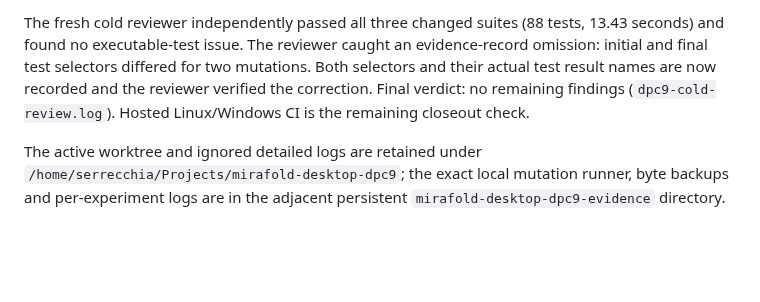
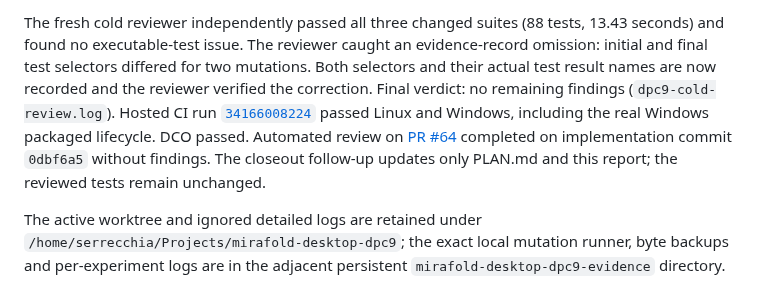
Before and after one commit to mirafold/mirafold-desktop, a Markdown page: docs/audits/phase13-test-audit.md, the part around the change. Rendered like a GitHub page; blank space fills up the shorter version.

Commit message:
Record completed Phase 13 test audit and cross-platform evidence
Signed-off-by: Kyle Serrecchia <kserrec@gmail.com>

```diff
--- a/docs/audits/phase13-test-audit.md
+++ b/docs/audits/phase13-test-audit.md
@@ -146,8 +146,13 @@ The fresh cold reviewer independently passed all three changed suites
 caught an evidence-record omission: initial and final test selectors differed
 for two mutations. Both selectors and their actual test result names are now
 recorded and the reviewer verified the correction. Final verdict: no remaining
-findings (`dpc9-cold-review.log`). Hosted Linux/Windows CI is the remaining
-closeout check.
+findings (`dpc9-cold-review.log`). Hosted CI run
+[`34166008224`](https://github.com/mirafold/mirafold-desktop/actions/runs/34166008224)
+passed Linux and Windows, including the real Windows packaged lifecycle.
+DCO passed. Automated review on
+[PR #64](https://github.com/mirafold/mirafold-desktop/pull/64) completed on
+implementation commit `0dbf6a5` without findings. The closeout follow-up
+updates only PLAN.md and this report; the reviewed tests remain unchanged.
 
 The active worktree and ignored detailed logs are retained under
 `/home/serrecchia/Projects/mirafold-desktop-dpc9`; the exact local mutation
```
Also changed, not shown: PLAN.md (+9 -4 lines).
